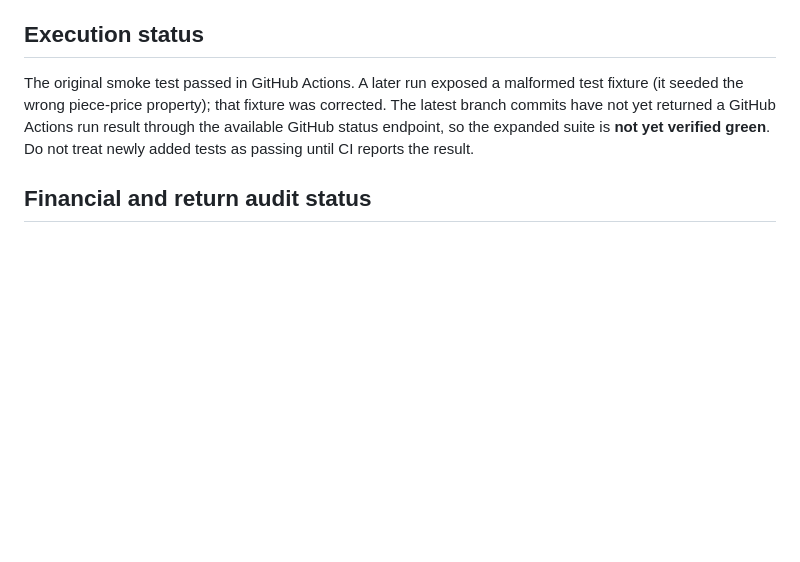
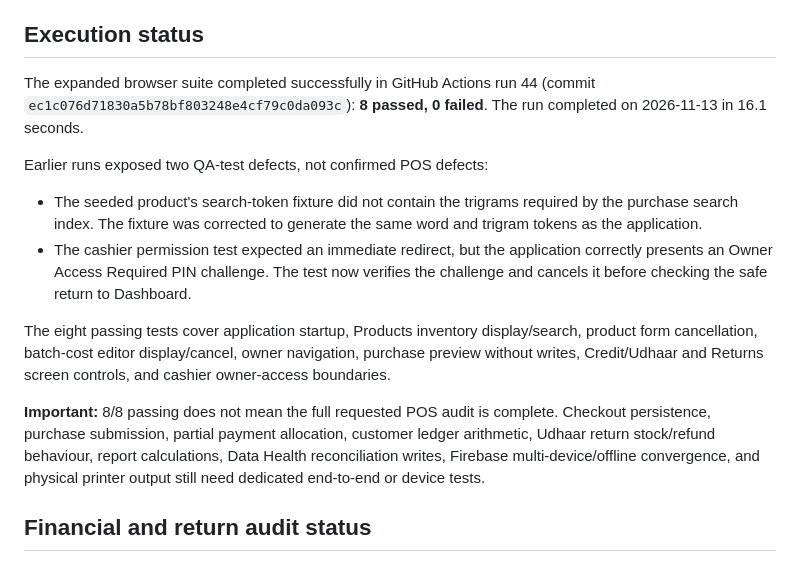
Before and after one commit to ipukhtoon/RSS, a Markdown page: qa/README.md, the part around the change. Drawn GitHub-style; blank space fills up the shorter version.

Commit message:
Record verified green browser suite and remaining audit gaps

```diff
--- a/qa/README.md
+++ b/qa/README.md
@@ -62,7 +62,15 @@ These are primarily startup, navigation, UI-contract, and non-mutating checks. T
 
 ## Execution status
 
-The original smoke test passed in GitHub Actions. A later run exposed a malformed test fixture (it seeded the wrong piece-price property); that fixture was corrected. The latest branch commits have not yet returned a GitHub Actions run result through the available GitHub status endpoint, so the expanded suite is **not yet verified green**. Do not treat newly added tests as passing until CI reports the result.
+The expanded browser suite completed successfully in GitHub Actions run 44 (commit `ec1c076d71830a5b78bf803248e4cf79c0da093c`): **8 passed, 0 failed**. The run completed on 2026-11-13 in 16.1 seconds.
+
+Earlier runs exposed two QA-test defects, not confirmed POS defects:
+- The seeded product's search-token fixture did not contain the trigrams required by the purchase search index. The fixture was corrected to generate the same word and trigram tokens as the application.
+- The cashier permission test expected an immediate redirect, but the application correctly presents an Owner Access Required PIN challenge. The test now verifies the challenge and cancels it before checking the safe return to Dashboard.
+
+The eight passing tests cover application startup, Products inventory display/search, product form cancellation, batch-cost editor display/cancel, owner navigation, purchase preview without writes, Credit/Udhaar and Returns screen controls, and cashier owner-access boundaries.
+
+**Important:** 8/8 passing does not mean the full requested POS audit is complete. Checkout persistence, purchase submission, partial payment allocation, customer ledger arithmetic, Udhaar return stock/refund behaviour, report calculations, Data Health reconciliation writes, Firebase multi-device/offline convergence, and physical printer output still need dedicated end-to-end or device tests.
 
 
 ## Financial and return audit status
```
